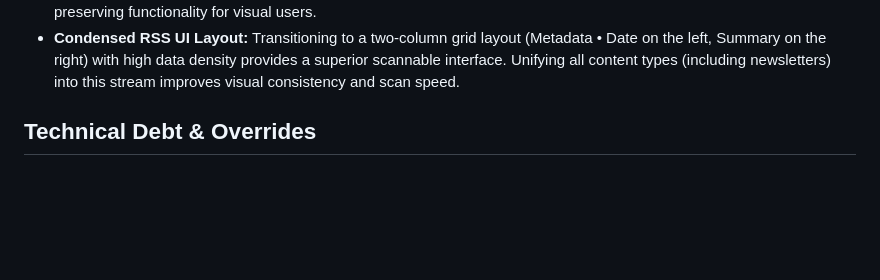
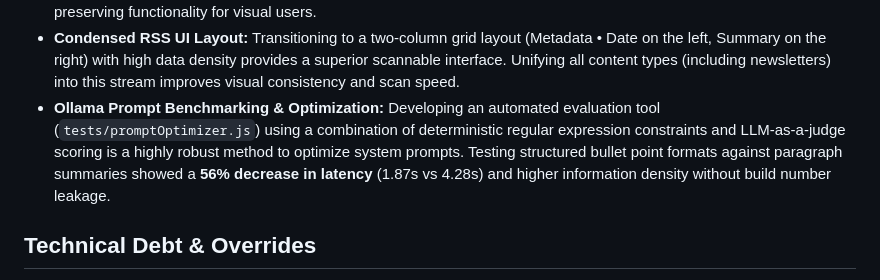
Before and after one commit to aaronbronow/daily-relay, a Markdown page: GEMINI.md, the part around the change. Rendered like a GitHub page; blank space fills up the shorter version.

Commit message:
docs(learnings): document Ollama prompt benchmarking & optimization session learning

```diff
--- a/GEMINI.md
+++ b/GEMINI.md
@@ -73,6 +73,7 @@
 - **Cache-Based Analysis:** Implementing a `--cache` flag in diagnostic tools allows for rapid iteration on UI/reporting logic without the latency or connection risk of re-fetching live data from sensitive protocols like IMAP.
 - **Markdown Link Enforcement:** Instructing the AI to format all URLs as descriptive Markdown links (`[Label](url)`) significantly improves the Text-to-Speech (TTS) experience by preventing the reader from spelling out long URLs while preserving functionality for visual users.
 - **Condensed RSS UI Layout:** Transitioning to a two-column grid layout (Metadata • Date on the left, Summary on the right) with high data density provides a superior scannable interface. Unifying all content types (including newsletters) into this stream improves visual consistency and scan speed.
+- **Ollama Prompt Benchmarking & Optimization:** Developing an automated evaluation tool (`tests/promptOptimizer.js`) using a combination of deterministic regular expression constraints and LLM-as-a-judge scoring is a highly robust method to optimize system prompts. Testing structured bullet point formats against paragraph summaries showed a **56% decrease in latency** (1.87s vs 4.28s) and higher information density without build number leakage.
 
 ## Technical Debt & Overrides
 - **semver@5.7.2**: Manually overridden in `package.json` to fix a ReDoS vulnerability in `utf7` (a dependency of `imap`). Re-evaluate this override if `imap-simple` or `imap` are updated.
```
